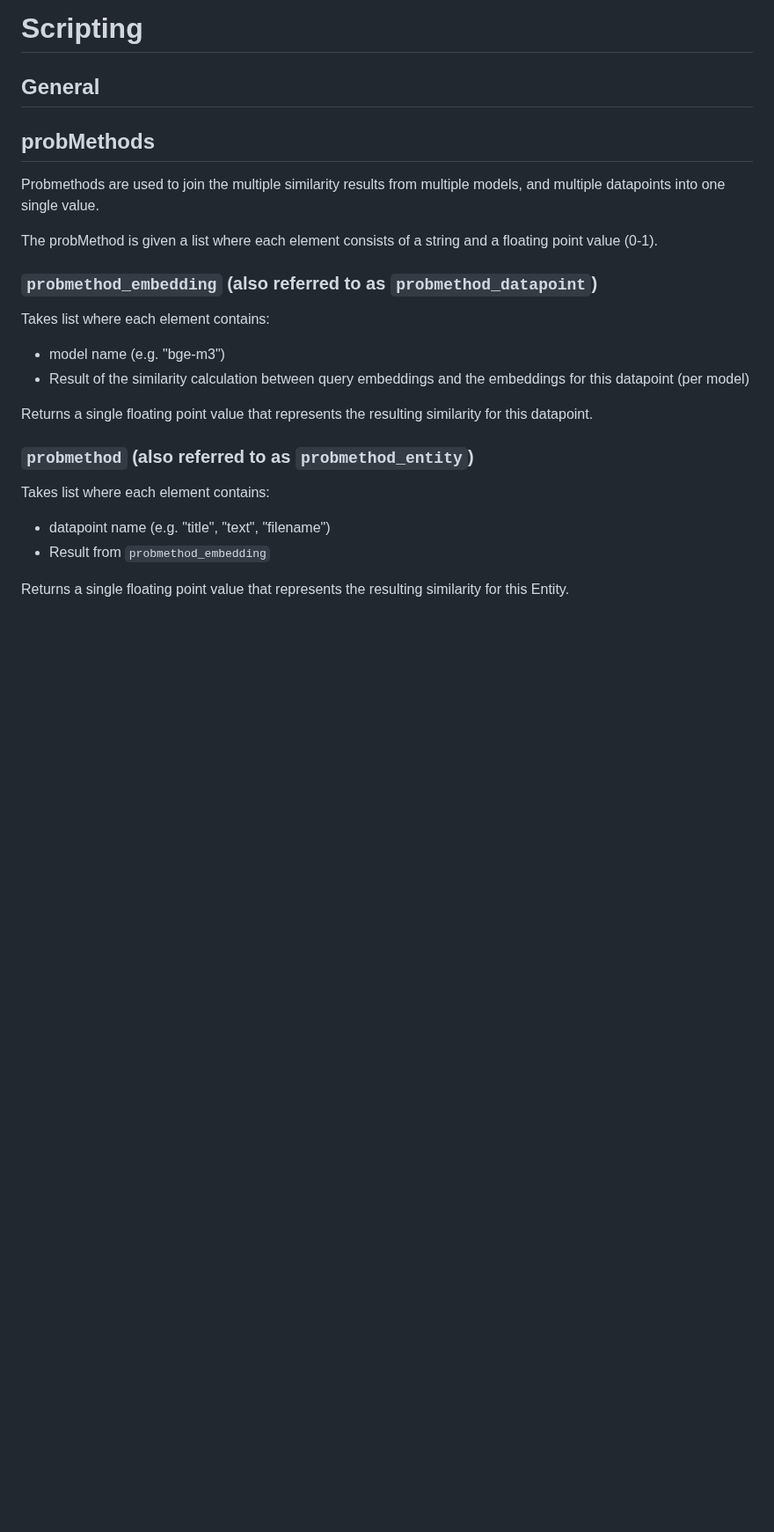
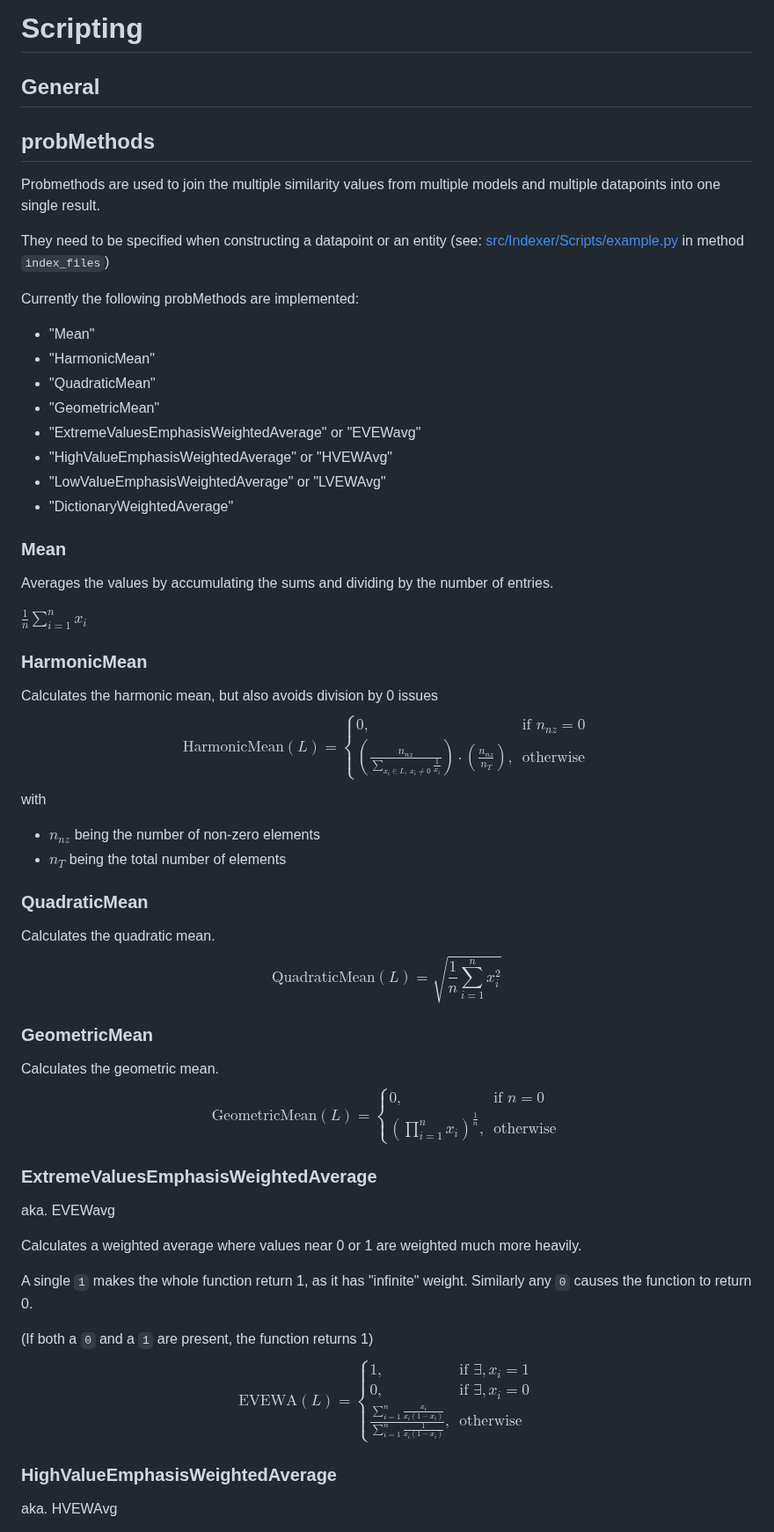
Before and after one commit to LD-Reborn/embeddingsearch, a Markdown page: docs/Indexer.md, the part around one of its changes. Shown at 88% size. Rendered like a GitHub page; blank space fills up the shorter version.

```diff
--- a/docs/Indexer.md
+++ b/docs/Indexer.md
@@ -67,19 +67,59 @@ If you just installed the server and want to configure it:
 # Scripting
 ## General
 ## probMethods
-Probmethods are used to join the multiple similarity results from multiple models, and multiple datapoints into one single value.
+Probmethods are used to join the multiple similarity values from multiple models and multiple datapoints into one single result.
 
-The probMethod is given a list where each element consists of a string and a floating point value (0-1).
+They need to be specified when constructing a datapoint or an entity (see: [src/Indexer/Scripts/example.py](/src/Indexer/Scripts/example.py) in method `index_files`)
 
-### `probmethod_embedding` (also referred to as `probmethod_datapoint`)
-Takes list where each element contains:
-- model name (e.g. "bge-m3")
-- Result of the similarity calculation between query embeddings and the embeddings for this datapoint (per model)
+Currently the following probMethods are implemented:
+- "Mean"
+- "HarmonicMean"
+- "QuadraticMean"
+- "GeometricMean"
+- "ExtremeValuesEmphasisWeightedAverage" or "EVEWavg"
+- "HighValueEmphasisWeightedAverage" or "HVEWAvg"
+- "LowValueEmphasisWeightedAverage" or "LVEWAvg"
+- "DictionaryWeightedAverage"
 
-Returns a single floating point value that represents the resulting similarity for this datapoint.
-### `probmethod` (also referred to as `probmethod_entity`)
-Takes list where each element contains:
-- datapoint name (e.g. "title", "text", "filename")
-- Result from `probmethod_embedding`
+### Mean
+Averages the values by accumulating the sums and dividing by the number of entries.
 
-Returns a single floating point value that represents the resulting similarity for this Entity.
+$\frac{1}{n} \sum_{i=1}^{n} x_i$
+
+### HarmonicMean
+Calculates the harmonic mean, but also avoids division by 0 issues
+$$
+\text{HarmonicMean}(L) = \begin{cases}0,
+& \text{if } n_{nz} = 0 \\\left( \frac{n_{nz}}{\sum\limits_{x_i \in L,\ x_i \neq 0} \frac{1}{x_i}} \right) \cdot \left( \frac{n_{nz}}{n_T} \right), & \text{otherwise}
+\end{cases}
+$$
+with
+- $n_{nz}$ being the number of non-zero elements
+- $n_T$ being the total number of elements
+### QuadraticMean
+Calculates the quadratic mean.
+$$
+\text{QuadraticMean}(L) = \sqrt{ \frac{1}{n} \sum_{i=1}^{n} x_i^2 }
+$$
+### GeometricMean
+Calculates the geometric mean.
+$$
+\text{GeometricMean}(L) = \begin{cases}0, & \text{if } n = 0\\\left(\prod\limits_{i=1}^{n} x_i \right)^{\frac{1}{n}}, & \text{otherwise}\end{cases}
+$$
+
+### ExtremeValuesEmphasisWeightedAverage
+aka. EVEWavg
+
+Calculates a weighted average where values near 0 or 1 are weighted much more heavily.
+
+A single `1` makes the whole function return 1, as it has "infinite" weight.
+Similarly any `0` causes the function to return 0.
+
+(If both a `0` and a `1` are present, the function returns 1)
+$$
+\text{EVEWA}(L) = \begin{cases}1, & \text{if } \exists, x_i = 1 \\0, & \text{if } \exists, x_i = 0 \\\frac{ \sum\limits_{i=1}^{n} \frac{x_i}{x_i(1 - x_i)} }{ \sum\limits_{i=1}^{n} \frac{1}{x_i(1 - x_i)} }, & \text{otherwise}\end{cases}
+$$
+
+### HighValueEmphasisWeightedAverage
+aka. HVEWAvg
+
```
Also changed, not shown: other parts of docs/Indexer.md (+37 -0 lines), README.md (+15 -4 lines).
